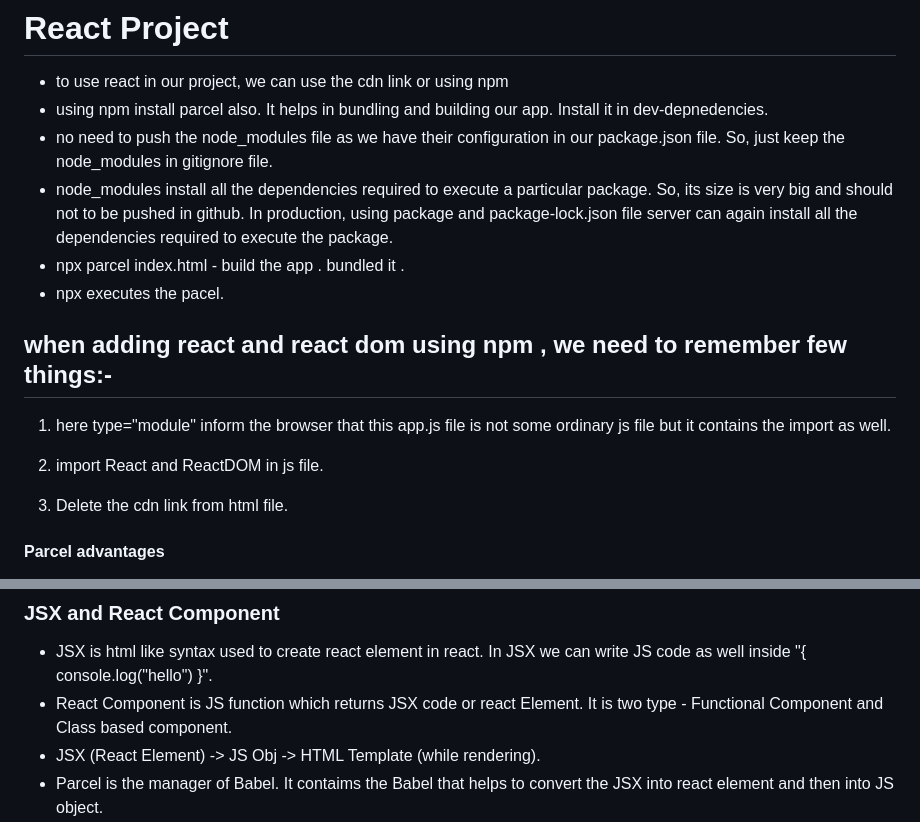
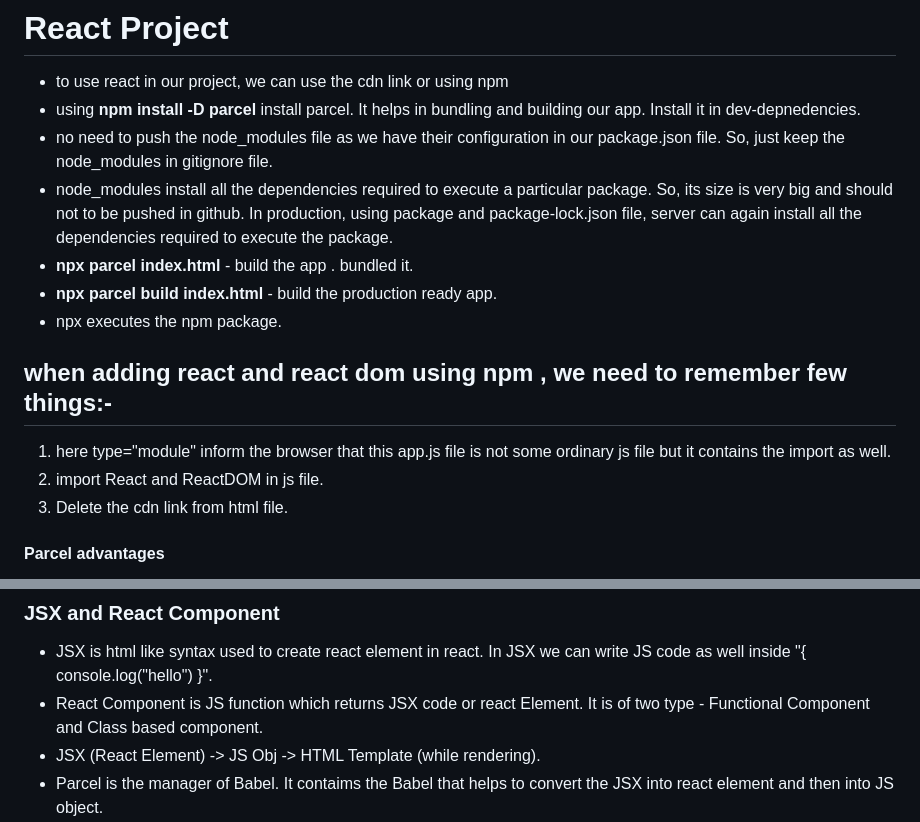
Before and after one commit to KumarBadal208/react-project, a Markdown page: README.md, 2 parts joined by grey strips. Drawn GitHub-style.

Commit message:
readme file few changes

```diff
--- a/README.md
+++ b/README.md
@@ -1,21 +1,20 @@
 # React Project
 
 * to use react in our project, we can use the cdn link or using npm
-* using npm install parcel also. It helps in bundling and building our app. Install it in dev-depnedencies.
+* using **npm install -D parcel** install parcel. It helps in bundling and building our app. Install it in dev-depnedencies.
 * no need to push the node_modules file as we have their configuration in our package.json file. So,  just keep the node_modules in gitignore file.
 * node_modules install all the dependencies required to execute a particular package.
     So, its size is   very big and should not to be pushed in github. In production,
-    using package and package-lock.json file server can again install all the dependencies
+    using package and package-lock.json file, server can again install all the dependencies
     required to execute the package.
-* npx parcel index.html - build the app . bundled it .
-* npx executes the pacel.
+* **npx parcel index.html** - build the app . bundled it.
+* **npx parcel build index.html** - build the production ready app.
+* npx executes the npm package.
 
 ## when adding react and react dom using npm , we need to remember few things:-
  1. <script type="module" src="app.js"></script>
     here type="module" inform the browser that this app.js file is not some ordinary js file but it contains the import as well.
-
  2. import React and ReactDOM in js file.
-
  3. Delete the cdn link from html file.
 
  #### Parcel advantages
@@ -37,7 +36,7 @@
 
 ### JSX and React Component
 * JSX is html like syntax used to create react element in react. In JSX we can write JS code as well inside "{ console.log("hello") }".
-* React Component is JS function which returns JSX code or react Element. It is two type - Functional Component and Class based component.
+* React Component is JS function which returns JSX code or react Element. It is of two type - Functional Component and Class based component.
 * JSX (React Element) -> JS Obj -> HTML Template (while rendering).
 * Parcel is the manager of Babel. It contaims the Babel that helps to convert the JSX into react element and then into JS object.
 * Babel transpile the JSX into JS object. Babel is compiler. The JSX is not understood by JS engine. So, Babel converts the JSX first into JS code and then feed it to the browser after build.
```
Also changed, not shown: other parts of README.md (+4 -4 lines).
